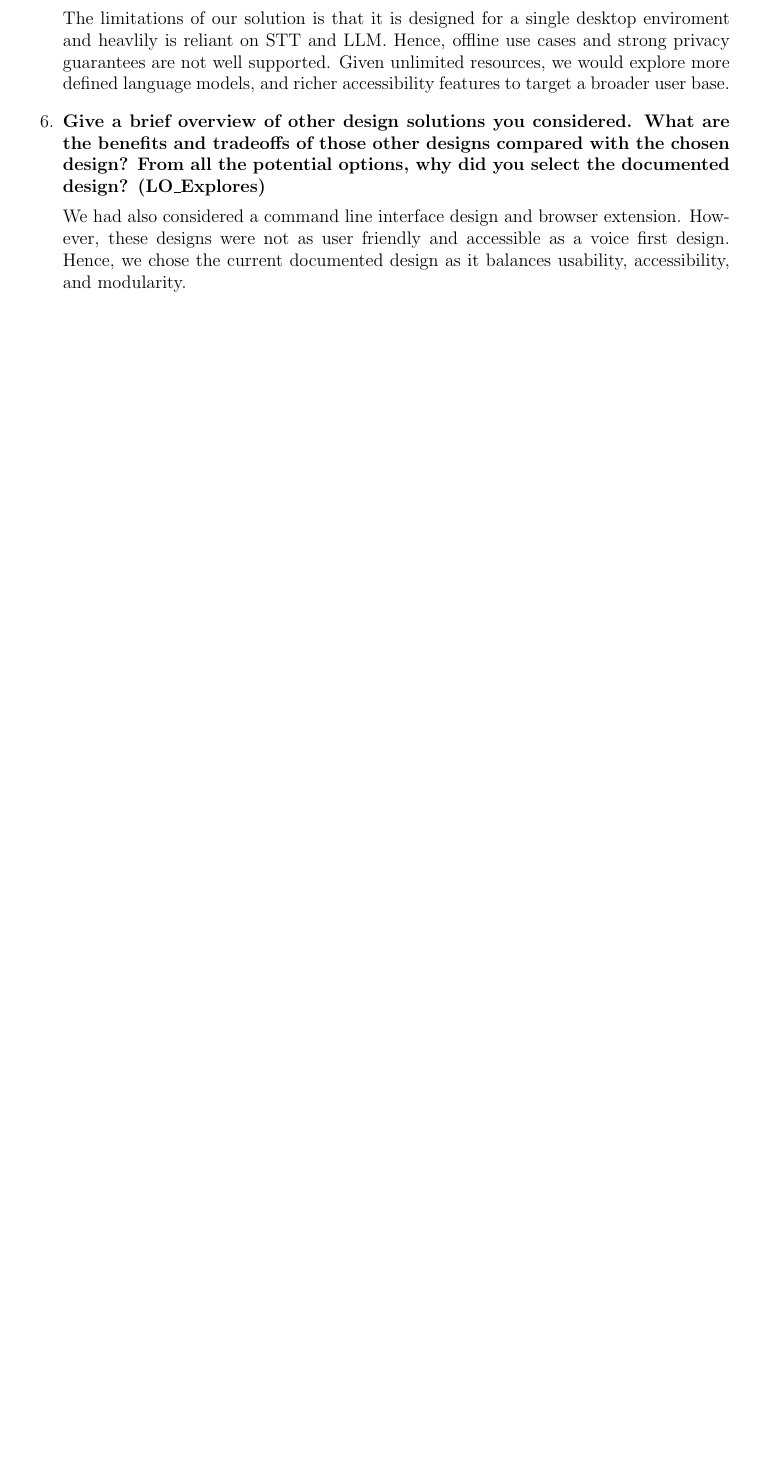
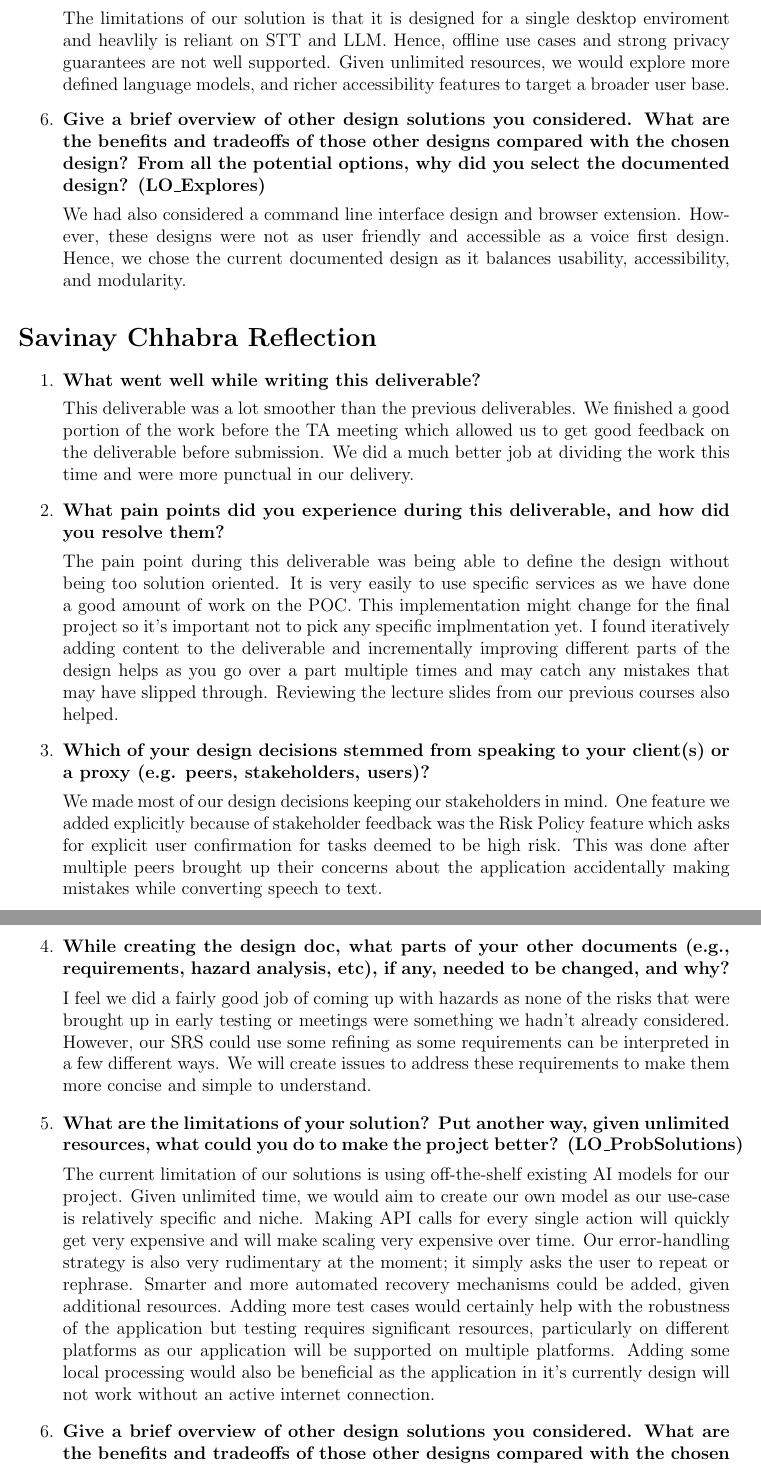
Before and after one commit to gkpodder/Capstone, a LaTeX document (docs/Design/SoftDetailedDes/MIS.tex): part of page 32 of 32 before the commit and two parts of pages 32 and 33 of 34 after it, the two joined at a grey line, cut so that both start at the same text, the shorter picture padded with empty space. Compiled offline with pdfLaTeX.

Commit message:
Added Savinay Reflection

```diff
--- a/docs/Design/SoftDetailedDes/MIS.tex
+++ b/docs/Design/SoftDetailedDes/MIS.tex
@@ -1423,3 +1423,69 @@ usability, accessibility, and modularity.
 \end{enumerate}
 
 
+\section*{Savinay Chhabra Reflection}
+
+\begin{enumerate}
+
+\item \textbf{What went well while writing this deliverable?}
+
+This deliverable was a lot smoother than the previous deliverables. We finished
+a good portion of the work before the TA meeting which allowed us to get good
+feedback on the deliverable before submission. We did a much better job at
+dividing the work this time and were more punctual in our delivery.
+
+
+\item \textbf{What pain points did you experience during this deliverable,
+and how did you resolve them?}
+
+The pain point during this deliverable was being able to define the design
+without being too solution oriented. It is very easily to use specific services
+as we have done a good amount of work on the POC. This implementation might
+change for the final project so it's important not to pick any specific
+implmentation yet. I found iteratively adding content to the deliverable and
+incrementally improving different parts of the design helps as you go over a
+part multiple times and may catch any mistakes that may have slipped through.
+Reviewing the lecture slides from our previous courses also helped.
+
+\item \textbf{Which of your design decisions stemmed from speaking to your
+client(s) or a proxy (e.g. peers, stakeholders, users)?}
+
+We made most of our design decisions keeping our stakeholders in mind. One
+feature we added explicitly because of stakeholder feedback was the Risk Policy
+feature which asks for explicit user confirmation for tasks deemed to be high
+risk. This was done after multiple peers brought up their concerns about
+the application accidentally making mistakes while converting speech to text.
+
+\item \textbf{While creating the design doc, what parts of your other
+documents (e.g., requirements, hazard analysis, etc), if any, needed
+to be changed, and why?}
+
+I feel we did a fairly good job of coming up with hazards as none of the risks
+that were brought up in early testing or meetings were something we hadn't
+already considered. However, our SRS could use some refining as some
+requirements can be interpreted in a few different ways. We will create issues
+to address these requirements to make them more concise and simple to understand.
+
+\item \textbf{What are the limitations of your solution?  Put another way,
+given unlimited resources, what could you do to make the project
+better? (LO\_ProbSolutions)}
+
+The current limitation of our solutions is using off-the-shelf existing AI models
+for our project. Given unlimited time, we would aim to create our own model as
+our use-case is relatively specific and niche. Making API calls for every single
+action will quickly get very expensive and will make scaling very expensive over
+time.
+Our error-handling strategy is also very rudimentary at the moment; it simply
+asks the user to repeat or rephrase. Smarter and more automated recovery
+mechanisms could be added, given additional resources.
+Adding more test cases would certainly help with the robustness of the
+application but testing requires significant resources, particularly on
+different platforms as our application will be supported on multiple platforms.
+Adding some local processing would also be beneficial as the application in it's
+currently design will not work without an active internet connection.
+
+
+\item \textbf{Give a brief overview of other design solutions you
+considered.  What are the benefits and tradeoffs of those other
+designs compared with the chosen design?  From all the potential
+options, why did you select the documented design? (LO\_Explores)}
```
Also changed, not shown: docs/Design/SoftDetailedDes/MIS.pdf, docs/Design/SoftDetailedDes/MIS.tex (27 more changed lines).
